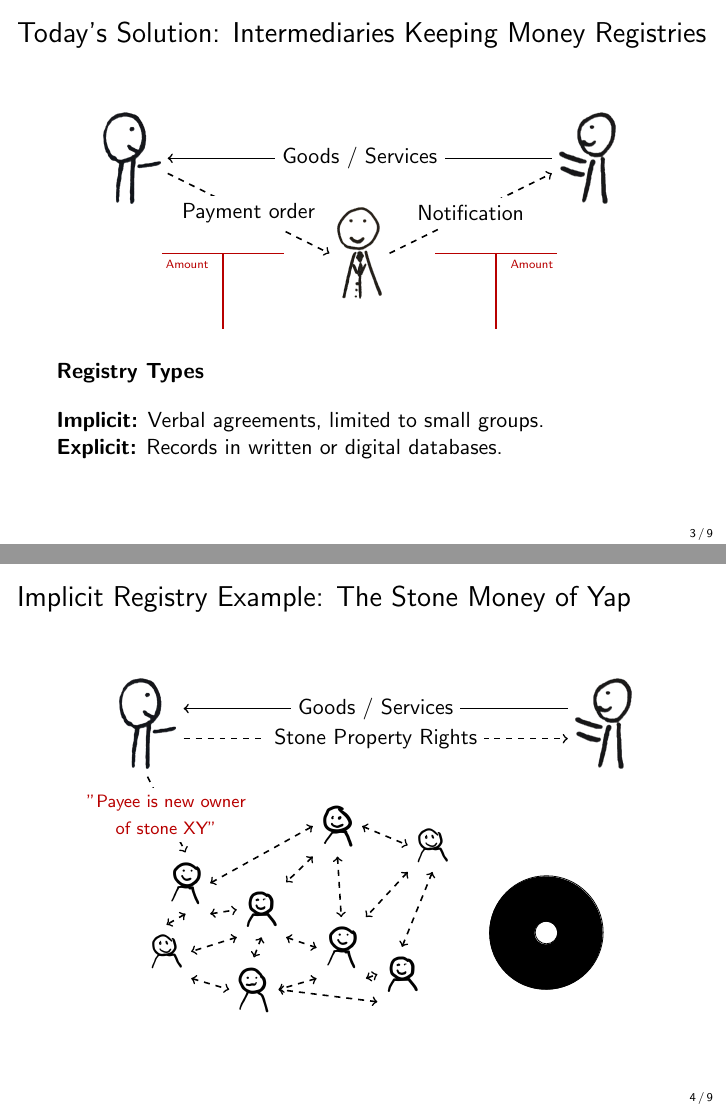
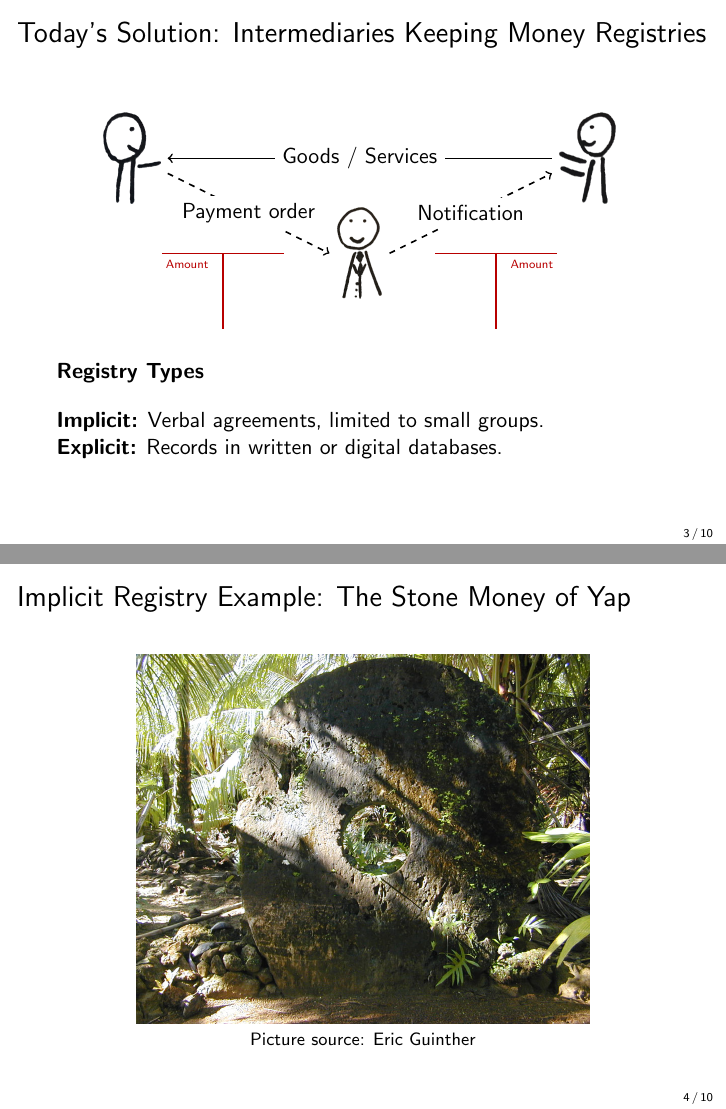
Before and after one commit to cifunibas/Smart-Contracts-DeFi, LaTeX slides (slides/blockchain-overview.tex): pages 7 and 8 of 23 before the commit and pages 7 and 8 of 24 after it, joined at a grey line. Compiled offline with pdfLaTeX; a LaTeX package or settings file that is missing is left out.

Commit message:
Add yap stone image

```diff
--- a/slides/blockchain-overview.tex
+++ b/slides/blockchain-overview.tex
@@ -69,6 +69,15 @@ Physical Cash: Presence in the same place at the same time
 \textbf{Implicit:} Verbal agreements, limited to small groups.\\
 \textbf{Explicit:} Records in written or digital databases.}
 
+\end{frame}
+%%%
+
+
+%%%
+\begin{frame}{Implicit Registry Example: The Stone Money of Yap}
+	\center
+	\includegraphics[width=8cm]{../assets/images/yap_stones}\\
+	\footnotesize{Picture source: Eric Guinther}
 \end{frame}
 %%%
 
```
